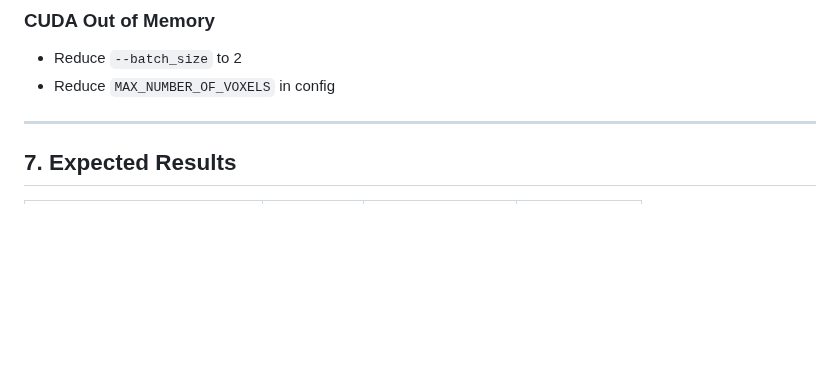
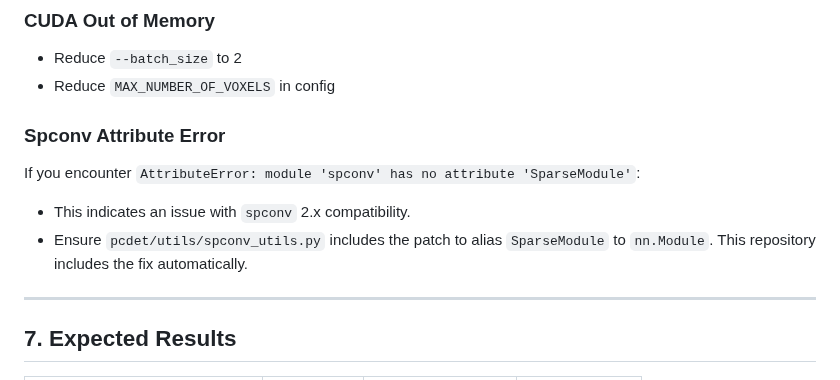
Before and after one commit to iamyanbo/UncertaintyPainting, a Markdown page: REPRODUCIBILITY.md, the part around the change. Drawn GitHub-style; blank space fills up the shorter version.

```diff
--- a/REPRODUCIBILITY.md
+++ b/REPRODUCIBILITY.md
@@ -186,6 +186,11 @@ If training crashes with `KeyError: 'road_plane'`:
 - Reduce `--batch_size` to 2
 - Reduce `MAX_NUMBER_OF_VOXELS` in config
 
+### Spconv Attribute Error
+If you encounter `AttributeError: module 'spconv' has no attribute 'SparseModule'`:
+- This indicates an issue with `spconv` 2.x compatibility.
+- Ensure `pcdet/utils/spconv_utils.py` includes the patch to alias `SparseModule` to `nn.Module`. This repository includes the fix automatically.
+
 ---
 
 ## 7. Expected Results
```
Also changed, not shown: README.md (+2 -1 lines).
